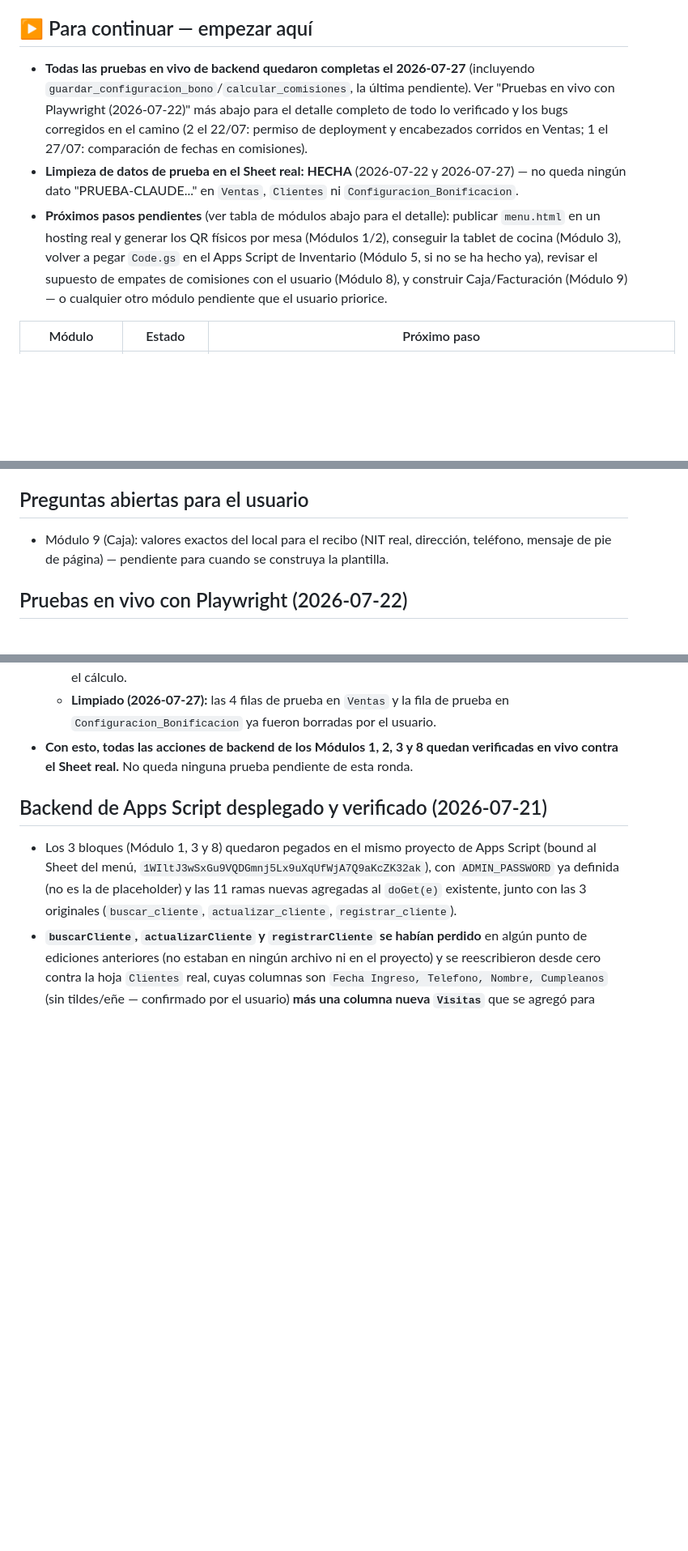
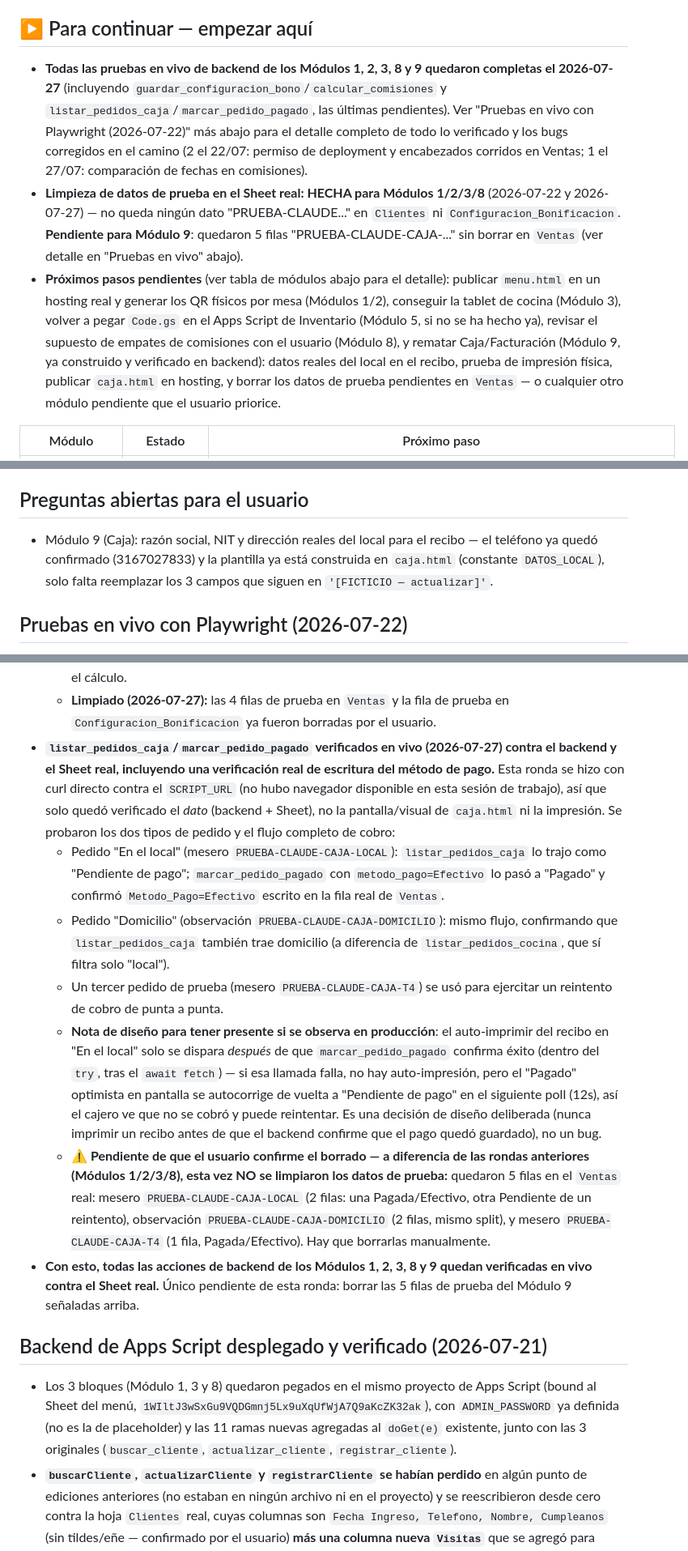
Before and after one commit to jcdondeelgordo-bit/MenuDigital, a Markdown page: Gestion_Proyecto/03-seguimiento/ESTADO.md, 3 parts joined by grey strips. Shown at 81% size. Drawn GitHub-style; blank space fills up the shorter version.

```diff
--- a/Gestion_Proyecto/03-seguimiento/ESTADO.md
+++ b/Gestion_Proyecto/03-seguimiento/ESTADO.md
@@ -3,9 +3,9 @@
 Última actualización: 2026-07-27
 
 ## ▶️ Para continuar — empezar aquí
-- **Todas las pruebas en vivo de backend quedaron completas el 2026-07-27** (incluyendo `guardar_configuracion_bono`/`calcular_comisiones`, la última pendiente). Ver "Pruebas en vivo con Playwright (2026-07-22)" más abajo para el detalle completo de todo lo verificado y los bugs corregidos en el camino (2 el 22/07: permiso de deployment y encabezados corridos en Ventas; 1 el 27/07: comparación de fechas en comisiones).
-- **Limpieza de datos de prueba en el Sheet real: HECHA** (2026-07-22 y 2026-07-27) — no queda ningún dato "PRUEBA-CLAUDE..." en `Ventas`, `Clientes` ni `Configuracion_Bonificacion`.
-- **Próximos pasos pendientes** (ver tabla de módulos abajo para el detalle): publicar `menu.html` en un hosting real y generar los QR físicos por mesa (Módulos 1/2), conseguir la tablet de cocina (Módulo 3), volver a pegar `Code.gs` en el Apps Script de Inventario (Módulo 5, si no se ha hecho ya), revisar el supuesto de empates de comisiones con el usuario (Módulo 8), y construir Caja/Facturación (Módulo 9) — o cualquier otro módulo pendiente que el usuario priorice.
+- **Todas las pruebas en vivo de backend de los Módulos 1, 2, 3, 8 y 9 quedaron completas el 2026-07-27** (incluyendo `guardar_configuracion_bono`/`calcular_comisiones` y `listar_pedidos_caja`/`marcar_pedido_pagado`, las últimas pendientes). Ver "Pruebas en vivo con Playwright (2026-07-22)" más abajo para el detalle completo de todo lo verificado y los bugs corregidos en el camino (2 el 22/07: permiso de deployment y encabezados corridos en Ventas; 1 el 27/07: comparación de fechas en comisiones).
+- **Limpieza de datos de prueba en el Sheet real: HECHA para Módulos 1/2/3/8** (2026-07-22 y 2026-07-27) — no queda ningún dato "PRUEBA-CLAUDE..." en `Clientes` ni `Configuracion_Bonificacion`. **Pendiente para Módulo 9**: quedaron 5 filas "PRUEBA-CLAUDE-CAJA-..." sin borrar en `Ventas` (ver detalle en "Pruebas en vivo" abajo).
+- **Próximos pasos pendientes** (ver tabla de módulos abajo para el detalle): publicar `menu.html` en un hosting real y generar los QR físicos por mesa (Módulos 1/2), conseguir la tablet de cocina (Módulo 3), volver a pegar `Code.gs` en el Apps Script de Inventario (Módulo 5, si no se ha hecho ya), revisar el supuesto de empates de comisiones con el usuario (Módulo 8), y rematar Caja/Facturación (Módulo 9, ya construido y verificado en backend): datos reales del local en el recibo, prueba de impresión física, publicar `caja.html` en hosting, y borrar los datos de prueba pendientes en `Ventas` — o cualquier otro módulo pendiente que el usuario priorice.
 
 | Módulo | Estado | Próximo paso |
 |---|---|---|
@@ -49,7 +49,7 @@
 - **⚠️ Número de WhatsApp temporal en `menu.html` (2026-07-14):** `WHATSAPP_NEGOCIO` se cambió al número personal del usuario (3143523103) para probar el flujo de domicilio sin molestar a la pizzería. El número real del negocio (3167027833) queda comentado en el código. **Recordar volver a poner el número real antes de publicar/lanzar a producción.**
 
 ## Preguntas abiertas para el usuario
-- Módulo 9 (Caja): valores exactos del local para el recibo (NIT real, dirección, teléfono, mensaje de pie de página) — pendiente para cuando se construya la plantilla.
+- Módulo 9 (Caja): razón social, NIT y dirección reales del local para el recibo — el teléfono ya quedó confirmado (3167027833) y la plantilla ya está construida en `caja.html` (constante `DATOS_LOCAL`), solo falta reemplazar los 3 campos que siguen en `'[FICTICIO — actualizar]'`.
 
 ## Pruebas en vivo con Playwright (2026-07-22)
 - **Hallazgo crítico corregido: el deployment de Apps Script estaba en "Cualquiera con cuenta de Google" en vez de "Cualquiera"** — una petición anónima real (como la de un cliente escaneando el QR, sin sesión de Google) recibía un 302 a `accounts.google.com/ServiceLogin` en vez de datos. Esto hacía que, en la práctica, `menu.html` cayera silenciosamente al catálogo de respaldo hardcodeado y que `crear_pedido`/`estado_mesa` fallaran por CORS para cualquier cliente real, aunque las pruebas anteriores (hechas desde un navegador ya logueado en Google) parecían indicar que todo funcionaba. El usuario corrigió el permiso a "Cualquiera" en Implementar → Administrar implementaciones. Verificado después del cambio, con un navegador limpio sin sesión (Playwright, simulando un cliente real):
@@ -69,7 +69,13 @@
 - **`guardar_configuracion_bono`/`calcular_comisiones` verificados en vivo (2026-07-27), con un bug crítico encontrado y corregido en el camino.** Al guardar una configuración de bono, Google Sheets convierte automáticamente el texto `"yyyy-MM-dd"` de `Fecha_Inicio`/`Fecha_Fin` en un objeto Date real de la celda; `calcularComisiones` comparaba ese valor de celda contra el string plano recibido por URL con `===`, así que nunca coincidían — `calcular_comisiones` siempre devolvía "No hay configuración de bono guardada" aunque la configuración sí existiera. Se agregó una función `normalizarFecha_(valor)` (usa `Utilities.formatDate` si es `Date`, si no intenta `new Date(valor)`, con fallback a `String(valor)` solo si no es una fecha válida) y se aplicó en las 3 funciones del módulo (`guardarConfiguracionBono`, `listarConfiguracionesBono`, `calcularComisiones`) — copia local actualizada en `Gestion_Proyecto\01-modulos\modulo-8-apps-script-comisiones.gs.txt`. Nota para la próxima vez que se edite este archivo en el editor online: en el primer intento de pegar el arreglo quedó **duplicada** la función `normalizarFecha_` (dos copias idénticas de la versión vieja sin corregir), lo cual silenciosamente anuló el arreglo — antes de dar por buena una edición manual en Apps Script, vale la pena confirmar con Ctrl+F que una función solo aparece una vez.
   - **Verificado con datos de prueba reales**: 4 meseros (`PRUEBA-CLAUDE-COM-A/B/C/D`, ventas $200k/$150k/$100k/$50k), bono de $500.000 con posiciones 30/20/15%. Resultado: A→$150.000 (30%), B→$100.000 (20%), C→$75.000 (15%), D (sin premio)→$175.000 repartido proporcional (todo el remanente, único no premiado). Coincide exactamente con lo esperado por el cálculo.
   - **Limpiado (2026-07-27):** las 4 filas de prueba en `Ventas` y la fila de prueba en `Configuracion_Bonificacion` ya fueron borradas por el usuario.
-- **Con esto, todas las acciones de backend de los Módulos 1, 2, 3 y 8 quedan verificadas en vivo contra el Sheet real.** No queda ninguna prueba pendiente de esta ronda.
+- **`listar_pedidos_caja`/`marcar_pedido_pagado` verificados en vivo (2026-07-27) contra el backend y el Sheet real, incluyendo una verificación real de escritura del método de pago.** Esta ronda se hizo con curl directo contra el `SCRIPT_URL` (no hubo navegador disponible en esta sesión de trabajo), así que solo quedó verificado el *dato* (backend + Sheet), no la pantalla/visual de `caja.html` ni la impresión. Se probaron los dos tipos de pedido y el flujo completo de cobro:
+  - Pedido "En el local" (mesero `PRUEBA-CLAUDE-CAJA-LOCAL`): `listar_pedidos_caja` lo trajo como "Pendiente de pago"; `marcar_pedido_pagado` con `metodo_pago=Efectivo` lo pasó a "Pagado" y confirmó `Metodo_Pago=Efectivo` escrito en la fila real de `Ventas`.
+  - Pedido "Domicilio" (observación `PRUEBA-CLAUDE-CAJA-DOMICILIO`): mismo flujo, confirmando que `listar_pedidos_caja` también trae domicilio (a diferencia de `listar_pedidos_cocina`, que sí filtra solo "local").
+  - Un tercer pedido de prueba (mesero `PRUEBA-CLAUDE-CAJA-T4`) se usó para ejercitar un reintento de cobro de punta a punta.
+  - **Nota de diseño para tener presente si se observa en producción**: el auto-imprimir del recibo en "En el local" solo se dispara *después* de que `marcar_pedido_pagado` confirma éxito (dentro del `try`, tras el `await fetch`) — si esa llamada falla, no hay auto-impresión, pero el "Pagado" optimista en pantalla se autocorrige de vuelta a "Pendiente de pago" en el siguiente poll (12s), así el cajero ve que no se cobró y puede reintentar. Es una decisión de diseño deliberada (nunca imprimir un recibo antes de que el backend confirme que el pago quedó guardado), no un bug.
+  - **⚠️ Pendiente de que el usuario confirme el borrado — a diferencia de las rondas anteriores (Módulos 1/2/3/8), esta vez NO se limpiaron los datos de prueba:** quedaron 5 filas en el `Ventas` real: mesero `PRUEBA-CLAUDE-CAJA-LOCAL` (2 filas: una Pagada/Efectivo, otra Pendiente de un reintento), observación `PRUEBA-CLAUDE-CAJA-DOMICILIO` (2 filas, mismo split), y mesero `PRUEBA-CLAUDE-CAJA-T4` (1 fila, Pagada/Efectivo). Hay que borrarlas manualmente.
+- **Con esto, todas las acciones de backend de los Módulos 1, 2, 3, 8 y 9 quedan verificadas en vivo contra el Sheet real.** Único pendiente de esta ronda: borrar las 5 filas de prueba del Módulo 9 señaladas arriba.
 
 ## Backend de Apps Script desplegado y verificado (2026-07-21)
 - Los 3 bloques (Módulo 1, 3 y 8) quedaron pegados en el mismo proyecto de Apps Script (bound al Sheet del menú, `1WIltJ3wSxGu9VQDGmnj5Lx9uXqUfWjA7Q9aKcZK32ak`), con `ADMIN_PASSWORD` ya definida (no es la de placeholder) y las 11 ramas nuevas agregadas al `doGet(e)` existente, junto con las 3 originales (`buscar_cliente`, `actualizar_cliente`, `registrar_cliente`).
```
Also changed, not shown: other parts of Gestion_Proyecto/03-seguimiento/ESTADO.md (+1 -1 lines), Gestion_Proyecto/01-modulos/modulo-9-caja-facturacion.md (+8 -6 lines).
